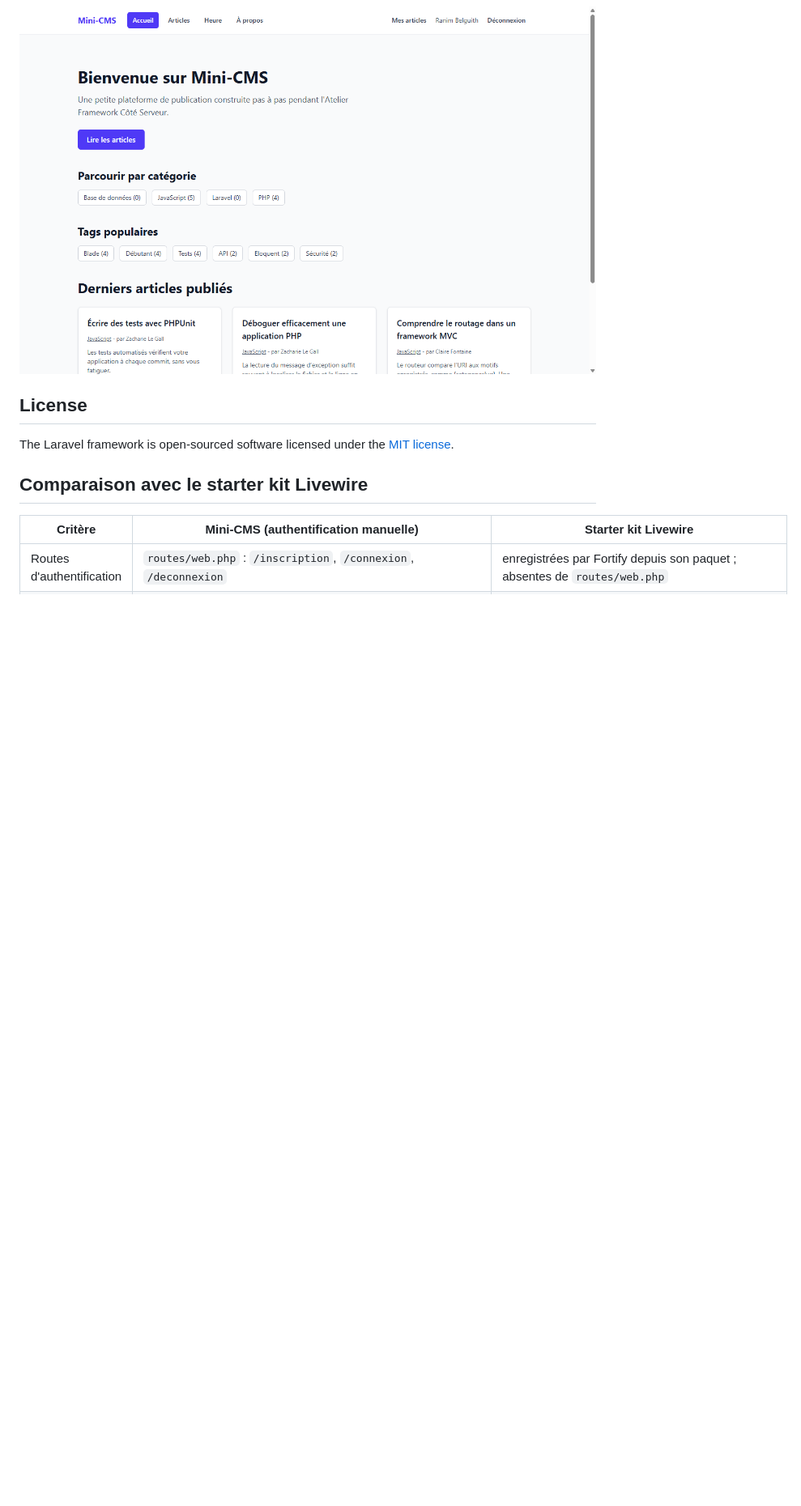
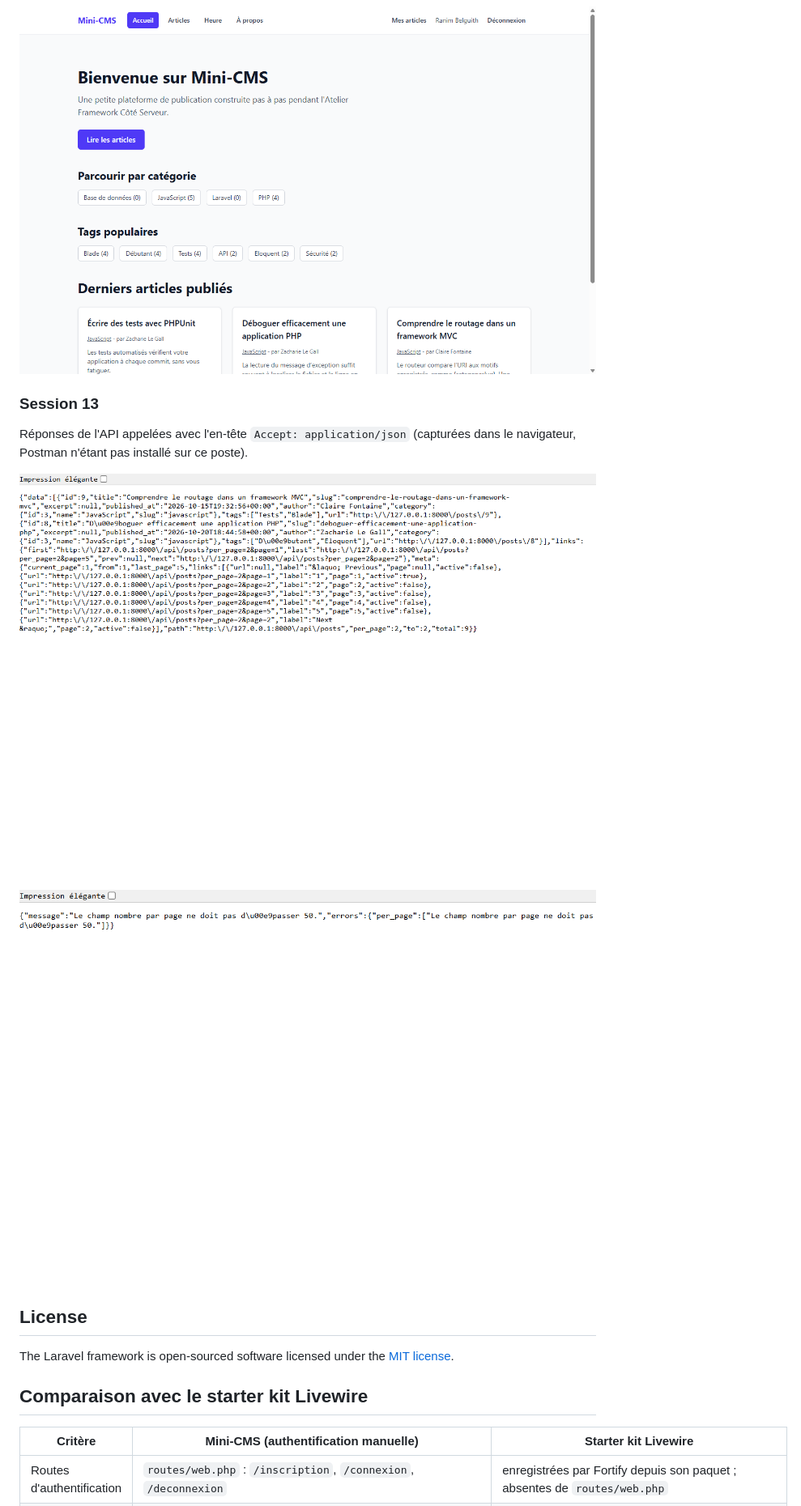
Before and after one commit to RBelguith/mini-cms, a Markdown page: README.md, the part around one of its changes. Shown at 81% size. GitHub-like rendering; pictures changed too: screenshots/s13-postman-422.png (added), screenshots/s13-postman-liste.png (added); blank space fills up the shorter version.

Commit message:
Mettre a jour le README pour lab-07

```diff
--- a/README.md
+++ b/README.md
@@ -172,6 +174,14 @@ Sprint : middleware `admin` sur tout `/admin`, Gate `manage-tags`, `PostPolicy::
 
 ![Barre de navigation d'un compte auteur, sans les liens Catégories et Tags](screenshots/s12-menu-auteur.png)
 
+### Session 13
+
+Réponses de l'API appelées avec l'en-tête `Accept: application/json` (capturées dans le navigateur, Postman n'étant pas installé sur ce poste).
+
+![Réponse JSON de GET /api/posts?per_page=2, avec data, links et meta](screenshots/s13-postman-liste.png)
+
+![Réponse 422 de GET /api/posts?per_page=500, avec le message en français](screenshots/s13-postman-422.png)
+
 ## License
 
 The Laravel framework is open-sourced software licensed under the [MIT license](https://opensource.org/licenses/MIT).
```
Also changed, not shown: other parts of README.md (+8 -6 lines).
